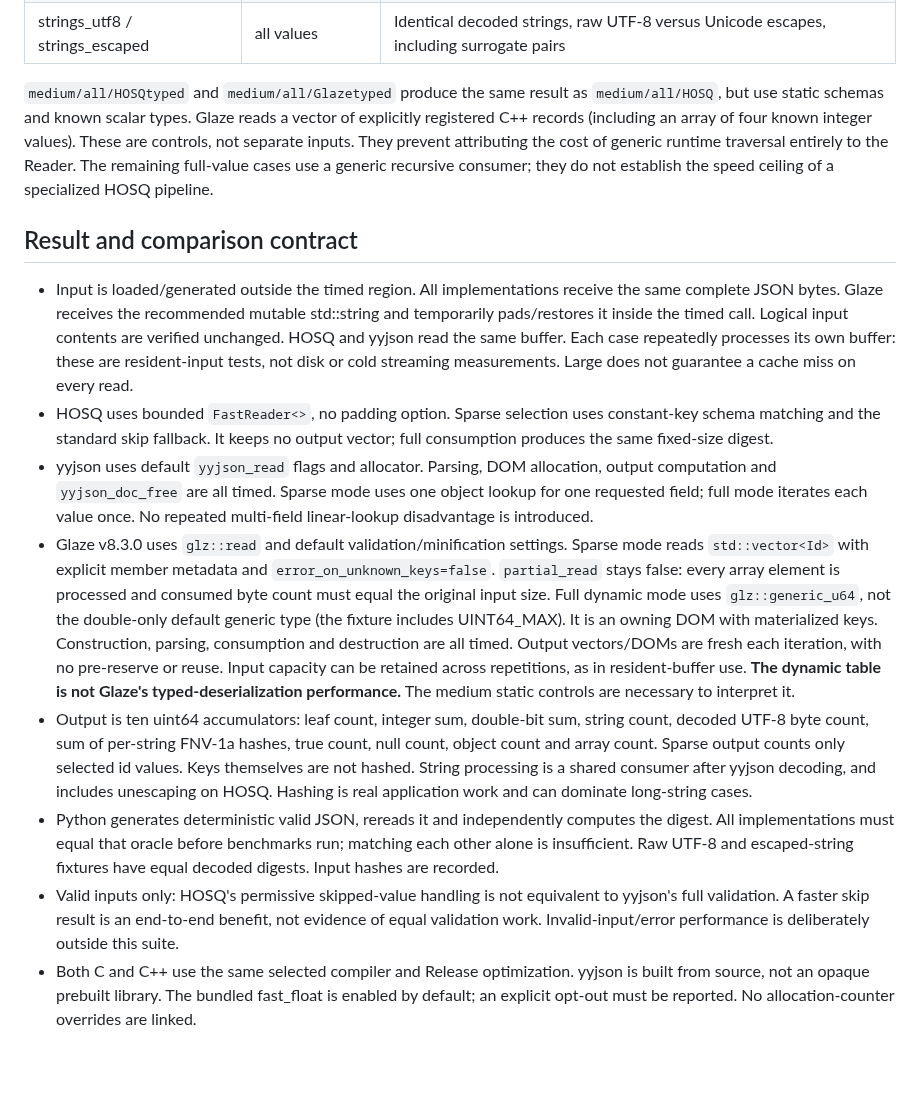
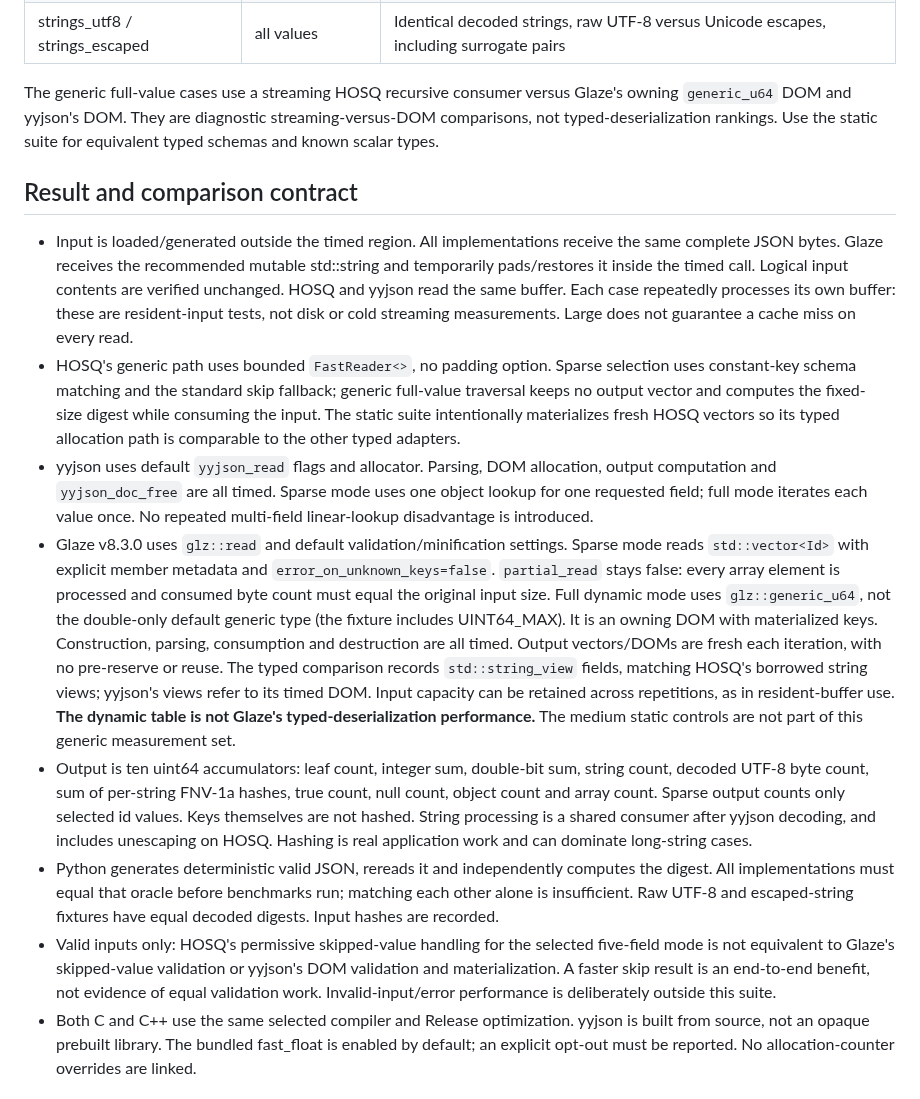
Before and after one commit to CLI20-dev/hosq, a Markdown page: bench/comparison/README.md, the part around one of its changes. Drawn GitHub-style; blank space fills up the shorter version.

```diff
--- a/bench/comparison/README.md
+++ b/bench/comparison/README.md
@@ -72,12 +87,10 @@ Twelve workloads, three implementations, plus paired static-schema controls give
 | numbers (652 KB) | all values | Signed/unsigned integers, uint64 maximum, decimals and exponents |
 | strings_utf8 / strings_escaped | all values | Identical decoded strings, raw UTF-8 versus Unicode escapes, including surrogate pairs |
 
-`medium/all/HOSQtyped` and `medium/all/Glazetyped` produce the same result as `medium/all/HOSQ`, but use
-static schemas and known scalar types. Glaze reads a vector of explicitly
-registered C++ records (including an array of four known integer values). These are controls, not separate inputs.
-They prevent attributing the cost of generic runtime traversal entirely to the
-Reader. The remaining full-value cases use a generic recursive consumer;
-they do not establish the speed ceiling of a specialized HOSQ pipeline.
+The generic full-value cases use a streaming HOSQ recursive consumer versus
+Glaze's owning `generic_u64` DOM and yyjson's DOM. They are diagnostic
+streaming-versus-DOM comparisons, not typed-deserialization rankings. Use the
+static suite for equivalent typed schemas and known scalar types.
 
 ## Result and comparison contract
 
@@ -87,9 +100,12 @@ they do not establish the speed ceiling of a specialized HOSQ pipeline.
   input contents are verified unchanged. HOSQ and yyjson read the same buffer. Each case repeatedly
   processes its own buffer: these are resident-input tests, not disk or cold
   streaming measurements. Large does not guarantee a cache miss on every read.
-- HOSQ uses bounded `FastReader<>`, no padding option. Sparse selection uses
-  constant-key schema matching and the standard skip fallback. It keeps no
-  output vector; full consumption produces the same fixed-size digest.
+- HOSQ's generic path uses bounded `FastReader<>`, no padding option. Sparse
+  selection uses constant-key schema matching and the standard skip fallback;
+  generic full-value traversal keeps no output vector and computes the fixed-
+  size digest while consuming the input. The static suite intentionally
+  materializes fresh HOSQ vectors so its typed allocation path is comparable
+  to the other typed adapters.
 - yyjson uses default `yyjson_read` flags and allocator. Parsing, DOM allocation,
   output computation and `yyjson_doc_free` are all timed. Sparse mode uses one
   object lookup for one requested field; full mode iterates each value once.
@@ -102,9 +118,11 @@ they do not establish the speed ceiling of a specialized HOSQ pipeline.
   type (the fixture includes UINT64_MAX). It is an owning DOM with materialized
   keys. Construction, parsing, consumption and destruction are all timed.
   Output vectors/DOMs are fresh each iteration, with no pre-reserve or reuse.
-  Input capacity can be retained across repetitions, as in resident-buffer use.
-  **The dynamic table is not Glaze's typed-deserialization performance.** The
-  medium static controls are necessary to interpret it.
+  The typed comparison records `std::string_view` fields, matching HOSQ's
+  borrowed string views; yyjson's views refer to its timed DOM. Input capacity
+  can be retained across repetitions, as in resident-buffer use. **The dynamic
+  table is not Glaze's typed-deserialization performance.** The medium static
+  controls are not part of this generic measurement set.
 - Output is ten uint64 accumulators: leaf count, integer sum, double-bit sum,
   string count, decoded UTF-8 byte count, sum of per-string FNV-1a hashes,
   true count, null count, object count and array count. Sparse output counts
@@ -115,10 +133,11 @@ they do not establish the speed ceiling of a specialized HOSQ pipeline.
   computes the digest. All implementations must equal that oracle before
   benchmarks run; matching each other alone is insufficient. Raw UTF-8 and
   escaped-string fixtures have equal decoded digests. Input hashes are recorded.
-- Valid inputs only: HOSQ's permissive skipped-value handling is not equivalent
-  to yyjson's full validation. A faster skip result is an end-to-end benefit,
-  not evidence of equal validation work. Invalid-input/error performance is
-  deliberately outside this suite.
+- Valid inputs only: HOSQ's permissive skipped-value handling for the selected
+  five-field mode is not equivalent to Glaze's skipped-value validation or
+  yyjson's DOM validation and materialization. A faster skip result is an
+  end-to-end benefit, not evidence of equal validation work. Invalid-input/error
+  performance is deliberately outside this suite.
 - Both C and C++ use the same selected compiler and Release optimization.
   yyjson is built from source, not an opaque prebuilt library. The bundled
   fast_float is enabled by default; an explicit opt-out must be reported. No
```
Also changed, not shown: other parts of bench/comparison/README.md (+32 -16 lines), docs/benchmarks/typed-json-comparison-2026-09-09.md (added, +34 -0 lines), docs/benchmarks/typed-json-comparison-2026-09-09.png (added), 9 other files.
